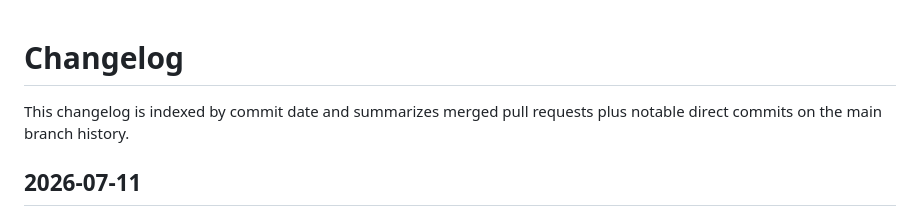
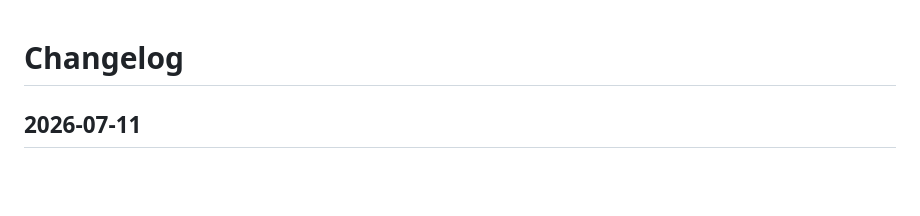
Before and after one commit to josherich/pdf-reflow, a Markdown page: CHANGELOG.md, the part around the change. GitHub-like rendering; blank space fills up the shorter version.

Commit message:
Update CHANGELOG.md to remove introductory text
Removed introductory text and kept only the date and entries.

```diff
--- a/CHANGELOG.md
+++ b/CHANGELOG.md
@@ -1,6 +1,4 @@
 # Changelog
-
-This changelog is indexed by commit date and summarizes merged pull requests plus notable direct commits on the main branch history.
 
 ## 2026-07-11
 
```
